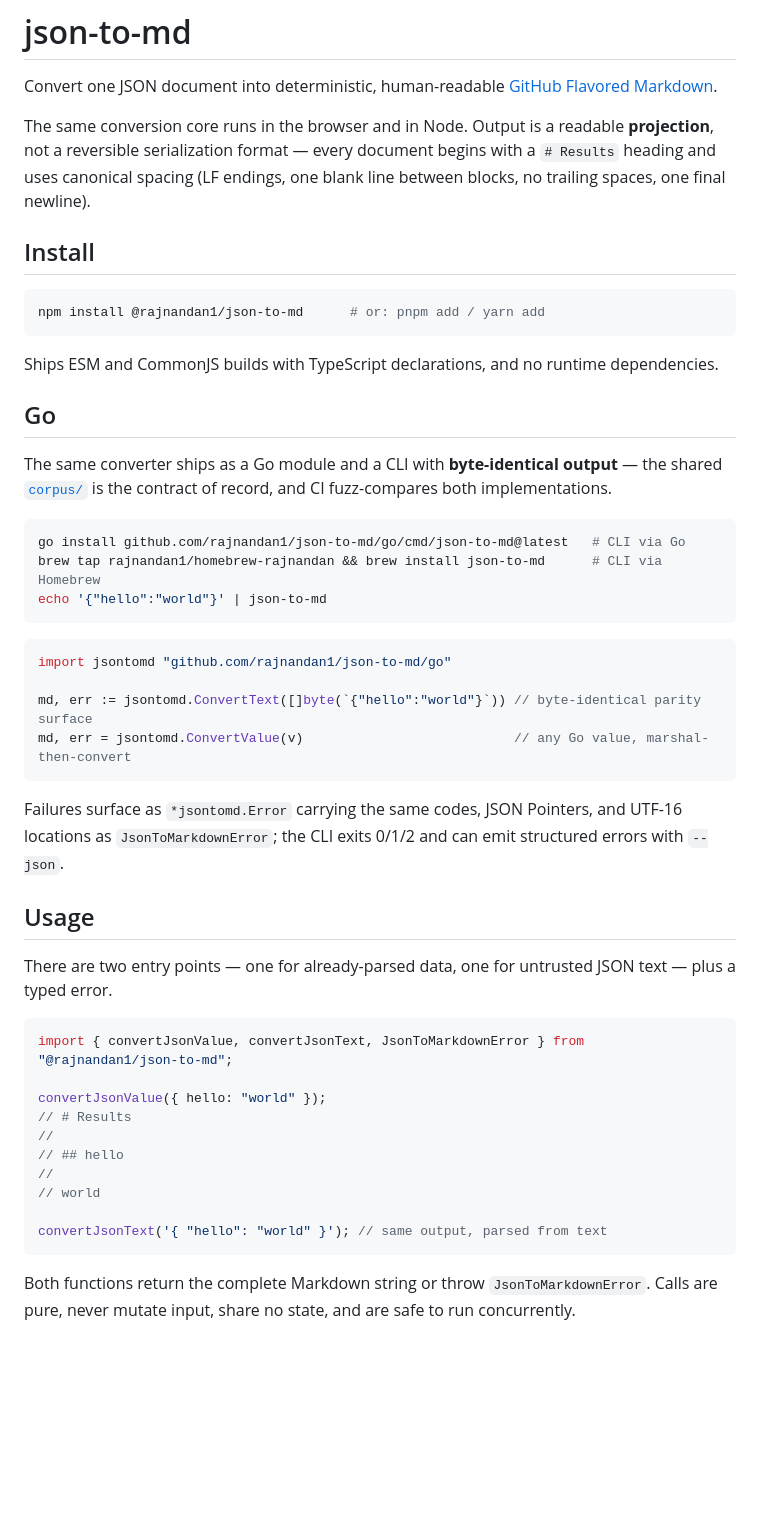
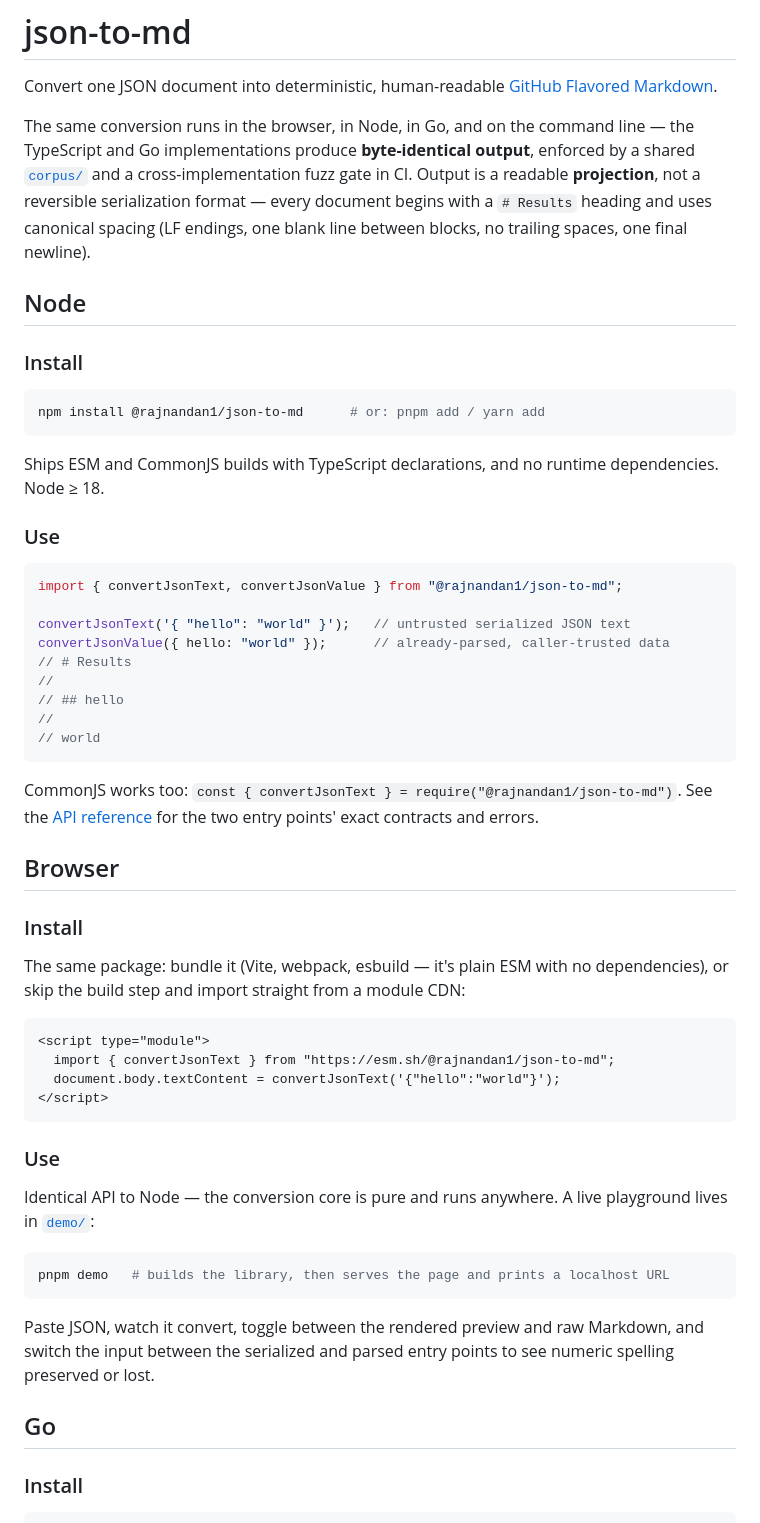
Before and after one commit to rajnandan1/json-to-md, a Markdown page: README.md, the part around one of its changes. Rendered like a GitHub page; blank space fills up the shorter version.

Commit message:
Restructure README into Node, Browser, Go, and CLI sections

````diff
--- a/README.md
+++ b/README.md
@@ -7,50 +7,58 @@
 
 Convert one JSON document into deterministic, human-readable [GitHub Flavored Markdown](https://github.github.com/gfm/).
 
-The same conversion core runs in the browser and in Node. Output is a readable **projection**, not a reversible serialization format — every document begins with a `# Results` heading and uses canonical spacing (LF endings, one blank line between blocks, no trailing spaces, one final newline).
+The same conversion runs in the browser, in Node, in Go, and on the command line — the TypeScript and Go implementations produce **byte-identical output**, enforced by a shared [`corpus/`](corpus/) and a cross-implementation fuzz gate in CI. Output is a readable **projection**, not a reversible serialization format — every document begins with a `# Results` heading and uses canonical spacing (LF endings, one blank line between blocks, no trailing spaces, one final newline).
 
-## Install
+## Node
+
+### Install
 
 ```sh
 npm install @rajnandan1/json-to-md      # or: pnpm add / yarn add
 ```
 
-Ships ESM and CommonJS builds with TypeScript declarations, and no runtime dependencies.
+Ships ESM and CommonJS builds with TypeScript declarations, and no runtime dependencies. Node ≥ 18.
 
-## Go
-
-The same converter ships as a Go module and a CLI with **byte-identical output** — the shared [`corpus/`](corpus/) is the contract of record, and CI fuzz-compares both implementations.
-
-```sh
-go install github.com/rajnandan1/json-to-md/go/cmd/json-to-md@latest   # CLI via Go
-brew tap rajnandan1/homebrew-rajnandan && brew install json-to-md      # CLI via Homebrew
-echo '{"hello":"world"}' | json-to-md
-```
-
-```go
-import jsontomd "github.com/rajnandan1/json-to-md/go"
-
-md, err := jsontomd.ConvertText([]byte(`{"hello":"world"}`)) // byte-identical parity surface
-md, err = jsontomd.ConvertValue(v)                           // any Go value, marshal-then-convert
-```
-
-Failures surface as `*jsontomd.Error` carrying the same codes, JSON Pointers, and UTF-16 locations as `JsonToMarkdownError`; the CLI exits 0/1/2 and can emit structured errors with `--json`.
-
-## Usage
-
-There are two entry points — one for already-parsed data, one for untrusted JSON text — plus a typed error.
+### Use
 
 ```ts
-import { convertJsonValue, convertJsonText, JsonToMarkdownError } from "@rajnandan1/json-to-md";
+import { convertJsonText, convertJsonValue } from "@rajnandan1/json-to-md";
 
-convertJsonValue({ hello: "world" });
+convertJsonText('{ "hello": "world" }');   // untrusted serialized JSON text
+convertJsonValue({ hello: "world" });      // already-parsed, caller-trusted data
 // # Results
 //
 // ## hello
 //
 // world
-
-convertJsonText('{ "hello": "world" }'); // same output, parsed from text
 ```
 
-Both functions return the complete Markdown string or throw `JsonToMarkdownError`. Calls are pure, never mutate input, share no state, and are safe to run concurrently.
+CommonJS works too: `const { convertJsonText } = require("@rajnandan1/json-to-md")`. See the [API reference](#api-reference) for the two entry points' exact contracts and errors.
+
+## Browser
+
+### Install
+
+The same package: bundle it (Vite, webpack, esbuild — it's plain ESM with no dependencies), or skip the build step and import straight from a module CDN:
+
+```html
+<script type="module">
+  import { convertJsonText } from "https://esm.sh/@rajnandan1/json-to-md";
+  document.body.textContent = convertJsonText('{"hello":"world"}');
+</script>
+```
+
+### Use
+
+Identical API to Node — the conversion core is pure and runs anywhere. A live playground lives in [`demo/`](demo/):
+
+```sh
+pnpm demo   # builds the library, then serves the page and prints a localhost URL
+```
+
+Paste JSON, watch it convert, toggle between the rendered preview and raw Markdown, and switch the input between the serialized and parsed entry points to see numeric spelling preserved or lost.
+
+## Go
+
+### Install
+
````
Also changed, not shown: other parts of README.md (+50 -10 lines).
